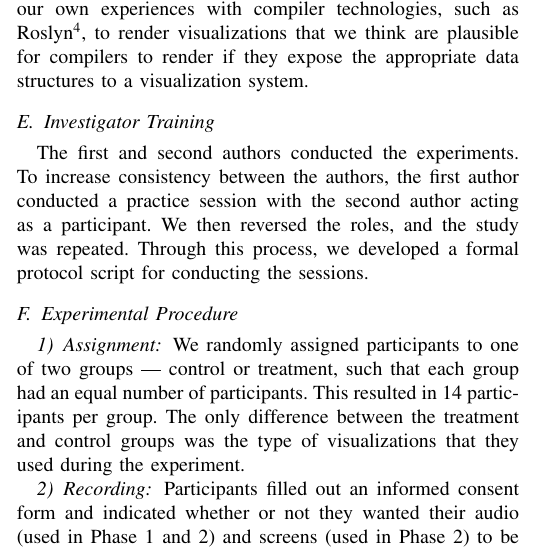
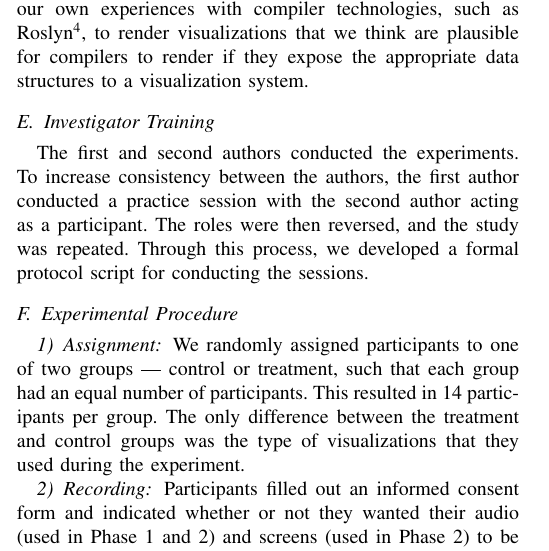
Before and after one commit to DeveloperLiberationFront/vissoft2014_paper, a LaTeX paper (barik_vissoft.tex): part of one column of page 5 of 10, cut so that both start at the same text. Compiled offline with pdfLaTeX.

Commit message:
Fix awkward switch from third-person to first-person.

```diff
--- a/barik_vissoft.tex
+++ b/barik_vissoft.tex
@@ -483,7 +483,7 @@ Zebra.java:8: error: cannot infer type arguments for BlackStripe<>;
 
 \subsection{Investigator Training}
 
-The first and second authors conducted the experiments. To increase consistency between the authors, the first author conducted a practice session with the second author acting as a participant. We then reversed the roles, and the study was repeated. Through this process, we developed a formal protocol script for conducting the sessions.
+The first and second authors conducted the experiments. To increase consistency between the authors, the first author conducted a practice session with the second author acting as a participant. The roles were then reversed, and the study was repeated. Through this process, we developed a formal protocol script for conducting the sessions.
 
 \subsection{Experimental Procedure}
 
```
